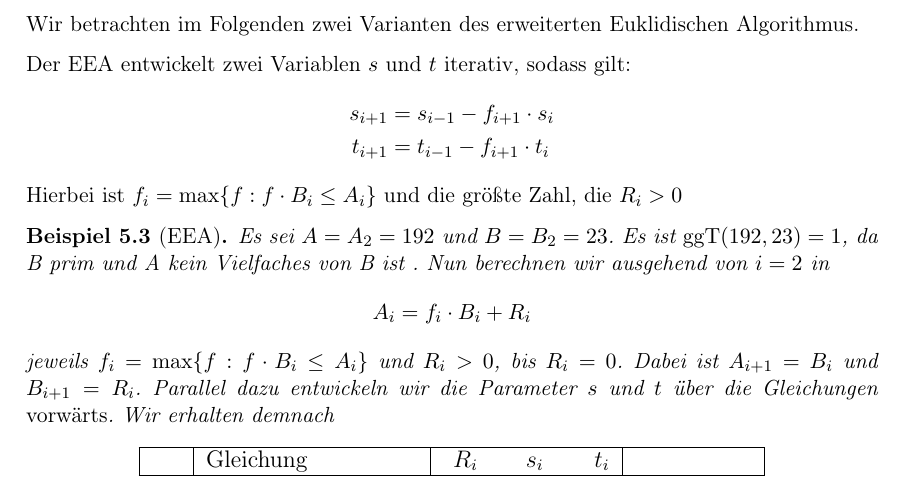
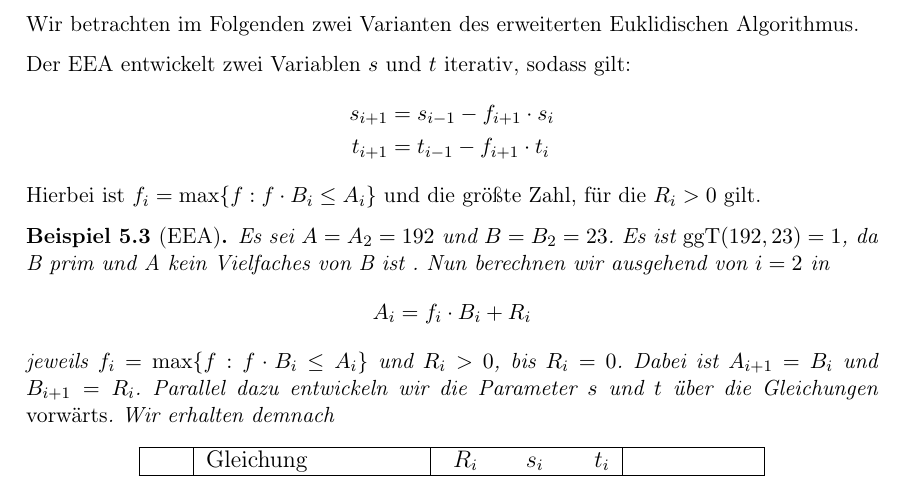
Before and after one commit to skript-sicherheit/skript, a LaTeX book (skript.tex, which reads 05-asymmenc.tex): part of page 51 of 147, cut so that both start at the same text. Compiled offline with pdfLaTeX.

Commit message:
Fehlende Wörter eingefügt.

```diff
--- a/05-asymmenc.tex
+++ b/05-asymmenc.tex
@@ -125,7 +125,7 @@ Der EEA entwickelt zwei Variablen $s$ und $t$ iterativ, sodass gilt:
 \begin{align*} s_{i+1} &= s_{i-1} - f_{i+1} \cdot s_{i}\\ t_{i+1} &=
                                                                     t_{i-1} - f_{i+1} \cdot t_{i}
 \end{align*} Hierbei ist $f_i = \max \{f : f \cdot B_i \leq A_i\}$
-und die größte Zahl, die $R_i > 0$
+und die größte Zahl, für die $R_i > 0$ gilt.
 \begin{beispiel}[EEA] Es sei $A = A_2 = 192 $ und $B = B_2 = 23$. Es
   ist $\ggT(192, 23) = 1$, da B prim und A kein Vielfaches von B ist . Nun
   berechnen wir ausgehend von $i = 2$ in
```
